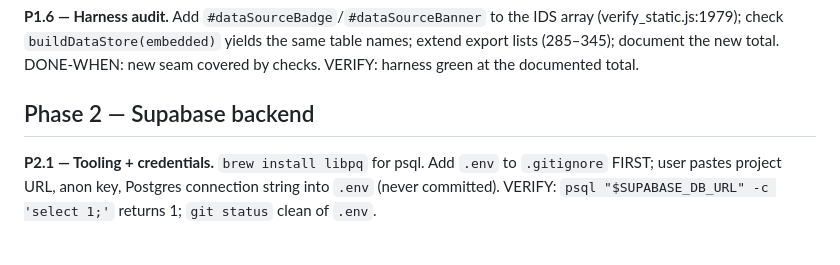
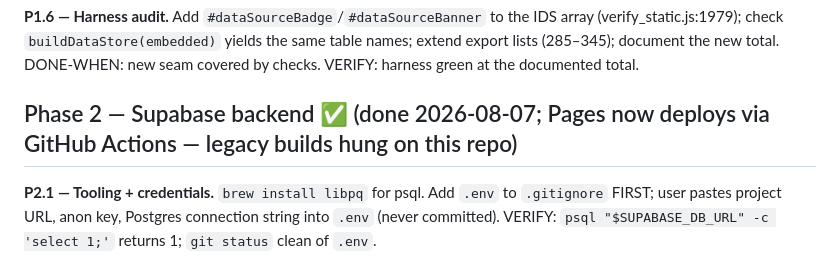
Before and after one commit to Inbalbenyehudaa/sibyl-pilot, a Markdown page: PILOT_PLAYBOOK.md, the part around the change. GitHub-like rendering.

Commit message:
Mark Phase 2 done; Pages deploys via Actions

```diff
--- a/PILOT_PLAYBOOK.md
+++ b/PILOT_PLAYBOOK.md
@@ -57,7 +57,7 @@ Add `#dataSourceBadge`/`#dataSourceBanner` to the IDS array (verify_static.js:19
 DONE-WHEN: new seam covered by checks.
 VERIFY: harness green at the documented total.
 
-## Phase 2 — Supabase backend
+## Phase 2 — Supabase backend ✅ (done 2026-08-07; Pages now deploys via GitHub Actions — legacy builds hung on this repo)
 
 **P2.1 — Tooling + credentials.** `brew install libpq` for psql. Add `.env` to `.gitignore` FIRST; user pastes project URL, anon key, Postgres connection string into `.env` (never committed).
 VERIFY: `psql "$SUPABASE_DB_URL" -c 'select 1;'` returns 1; `git status` clean of `.env`.
```
